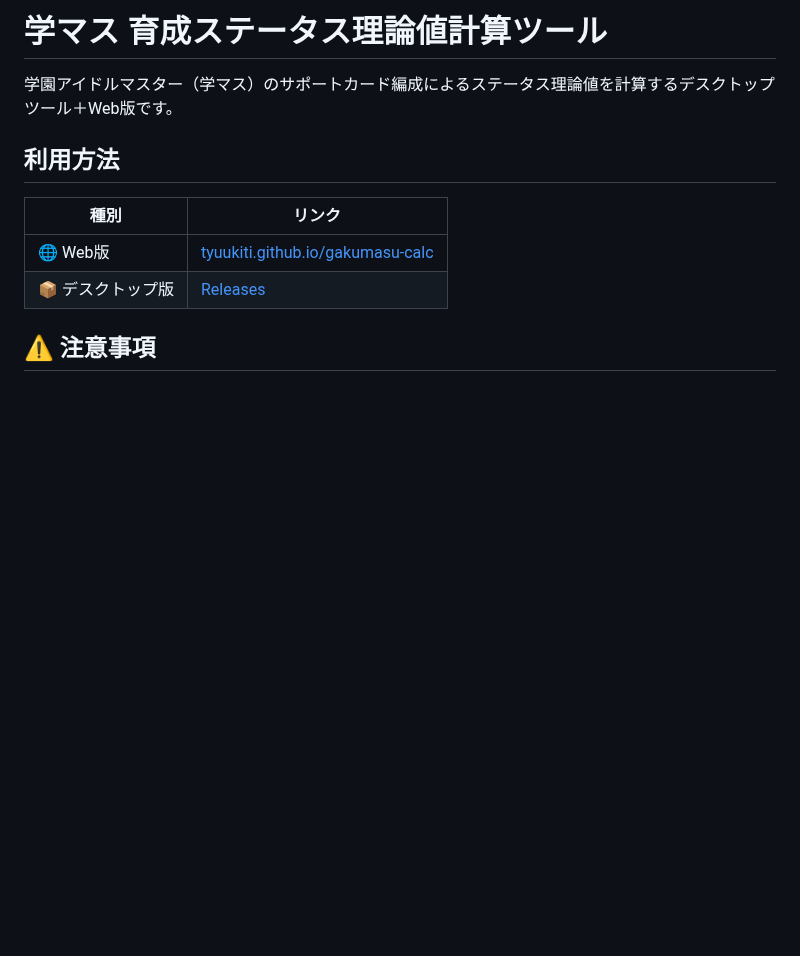
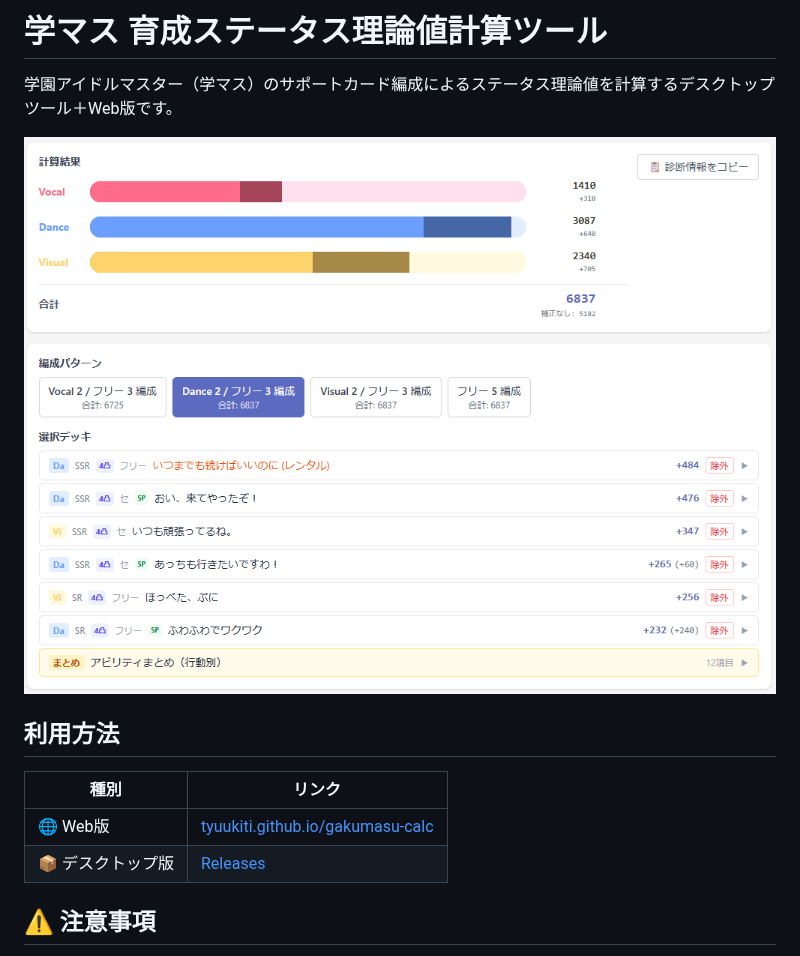
Before and after one commit to tyuukiti/gakumasu-calc, a Markdown page: README.md, the part around one of its changes. Rendered like a GitHub page; pictures changed too: docs/images/hero.png (added); blank space fills up the shorter version.

Commit message:
docs: READMEに計算結果スクリーンショットと操作デモGIFを追加

```diff
--- a/README.md
+++ b/README.md
@@ -1,6 +1,8 @@
 # 学マス 育成ステータス理論値計算ツール
 
 学園アイドルマスター（学マス）のサポートカード編成によるステータス理論値を計算するデスクトップツール＋Web版です。
+
+![計算結果画面。属性ごとの到達ステータスと最適編成パターンを表示](docs/images/hero.png)
 
 ## 利用方法
 
```
Also changed, not shown: other parts of README.md (+2 -0 lines), 1 other file.
